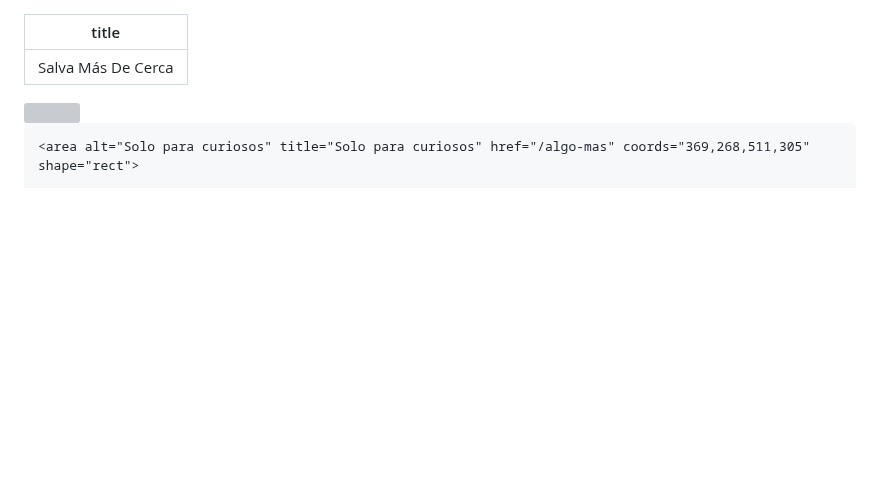
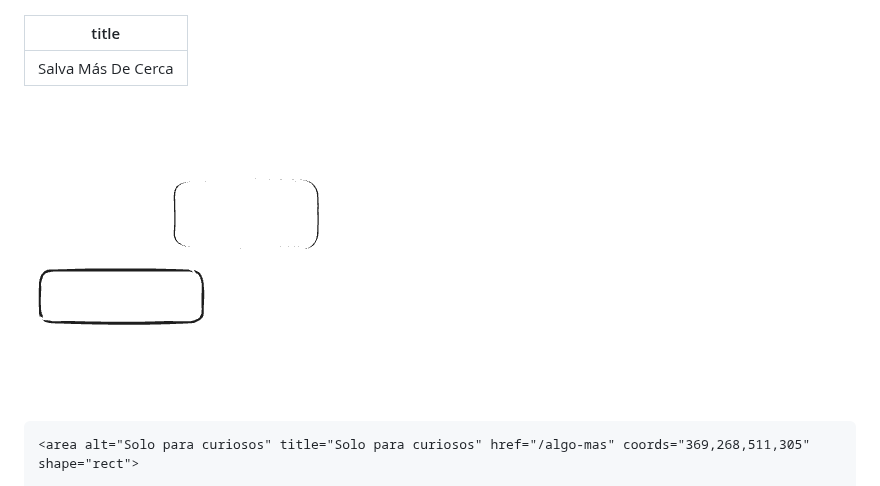
Before and after one commit to salvamir/salvamir.github.io, a Markdown page: content/index.md, the part around the change. Rendered like a GitHub page; pictures changed too: content/mapa-principal(light).png (added); blank space fills up the shorter version; grey boxes are pictures that could not be loaded.

Commit message:
vault backup: 2026-05-23 17:43:38

```diff
--- a/content/index.md
+++ b/content/index.md
@@ -2,7 +2,7 @@
 title: Salva Más De Cerca
 ---
 <div style="width: 100%; display: flex; justify-content: center; margin: 20px 0;">
-  <img src="./mapa-principal.png" usemap="#image-map" style="width: 100%; max-width: 800px; height: auto; border: none;">
+  <img src="./mapa-principal(light).png" usemap="#image-map" style="width: 100%; max-width: 800px; height: auto; border: none;">
 
   <map name="image-map">
     <area alt="Galería" title="Galería" href="/galeria" coords="17,167,176,218" shape="rect">
```
